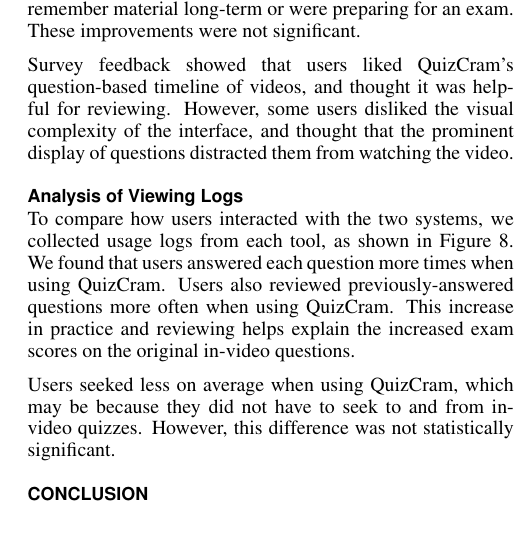
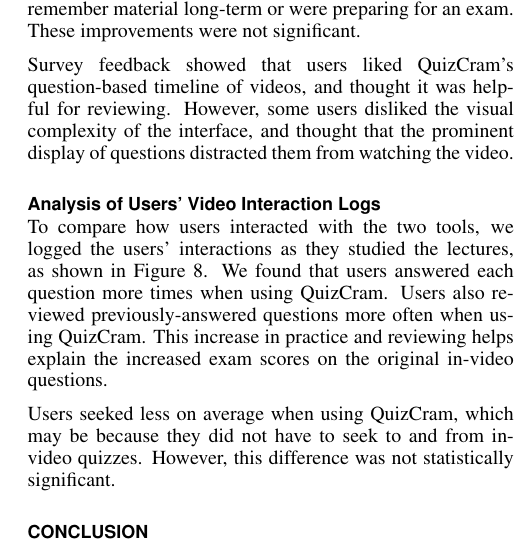
Before and after one commit to gkovacs/quizcram-video-paper-2015ea, a LaTeX document (quizcram.tex): part of one column of page 5 of 6, cut so that both start at the same text. Compiled offline with pdfLaTeX.

Commit message:
reword results section

```diff
--- a/quizcram.tex
+++ b/quizcram.tex
@@ -507,11 +507,11 @@
 \label{fig:event-logs}
 \end{figure}
 
-\subsection{Analysis of Viewing Logs}
+\subsection{Analysis of Users' Video Interaction Logs}
 
 % Users practiced answering questions more times when using QuizCram, as shown in \autoref{fig:event-logs}. Users also reviewed questions more often when using QuizCram. This increase in practice and reviewing helps explain the increased scores on the in-video questions during the exams.
 
-To compare how users interacted with the two systems, we collected usage logs from each tool, as shown in \autoref{fig:event-logs}. We found that users answered each question more times when using QuizCram. Users also reviewed previously-answered questions more often when using QuizCram. This increase in practice and reviewing helps explain the increased exam scores on the original in-video questions. %during the exams. % when using QuizCram.
+To compare how users interacted with the two tools, we logged the users' interactions as they studied the lectures, as shown in \autoref{fig:event-logs}. We found that users answered each question more times when using QuizCram. Users also reviewed previously-answered questions more often when using QuizCram. This increase in practice and reviewing helps explain the increased exam scores on the original in-video questions. %during the exams. % when using QuizCram.
 
 % To compare how users were using the two systems, we logged usage data for each tool, as shown in \autoref{fig:event-logs}. We found that users practiced answering questions more times when using QuizCram. Users also reviewed questions more often when using QuizCram. This increase in practice and reviewing helps explain the increased scores on the in-video questions during the exams. % when using QuizCram.
 
```
Also changed, not shown: quizcram.pdf.
